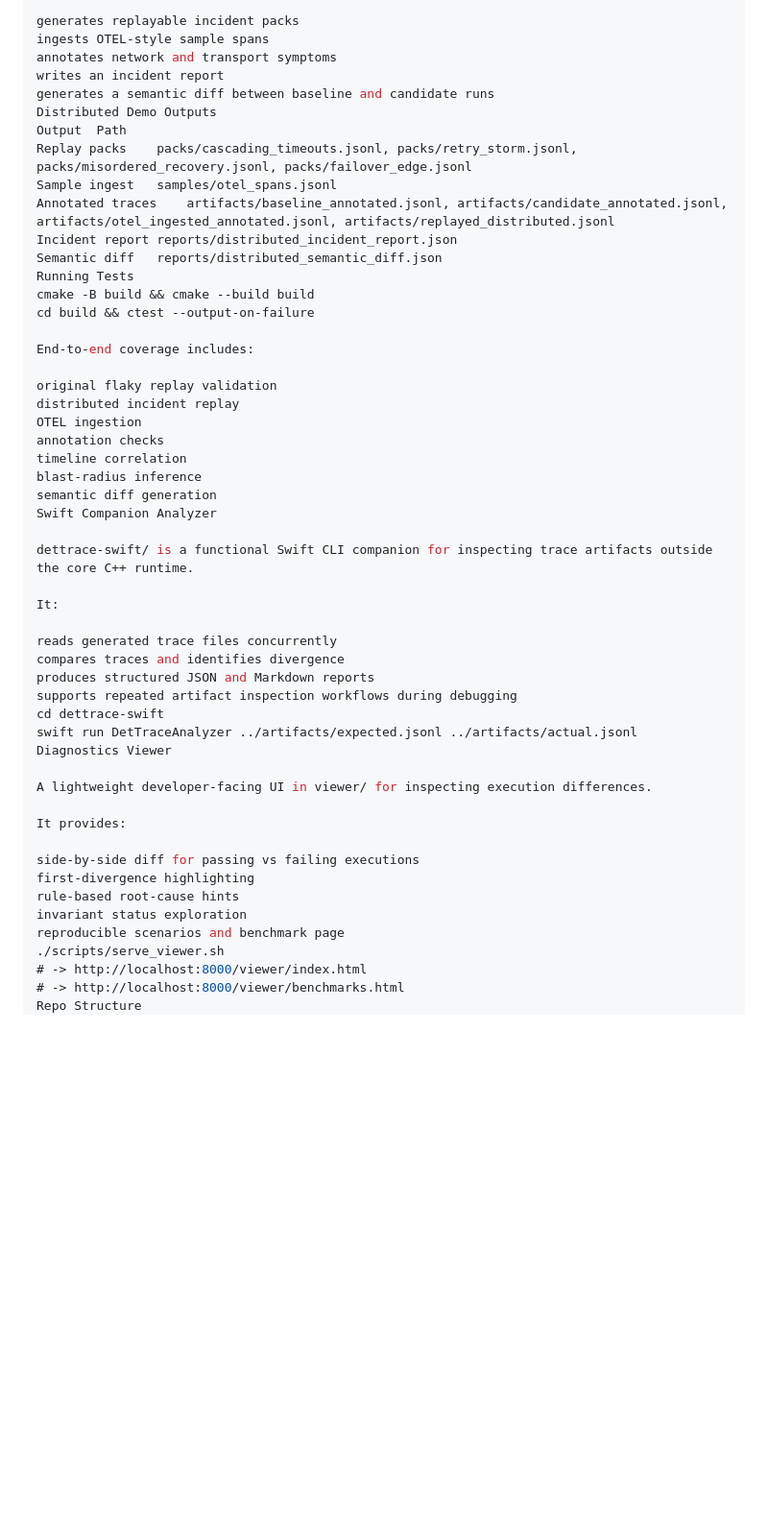
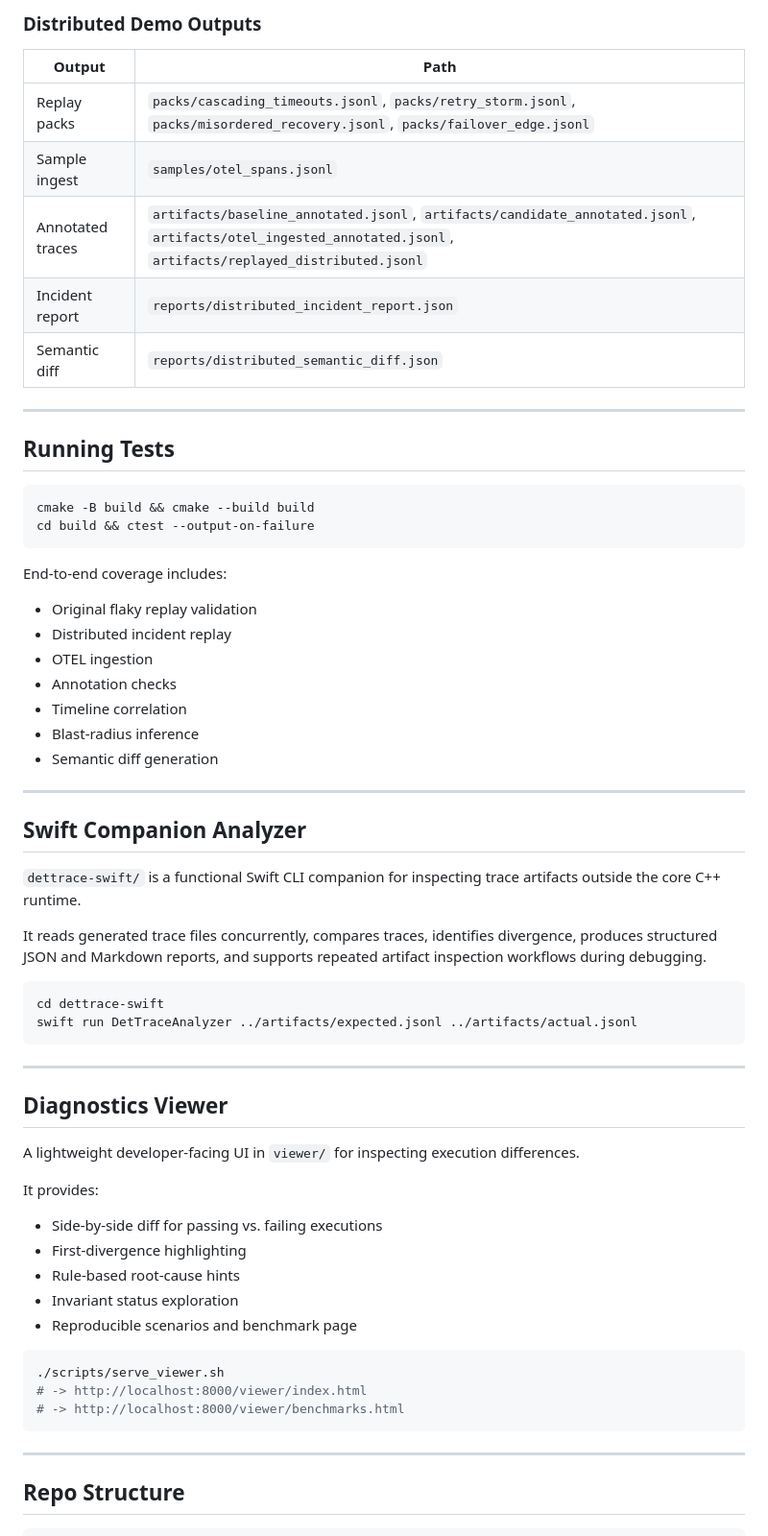
Before and after one commit to kritibehl/dettrace, a Markdown page: README.md, the part around one of its changes. Shown at 96% size. Drawn GitHub-style; blank space fills up the shorter version.

Commit message:
Restore final DetTrace README framing

````diff
--- a/README.md
+++ b/README.md
@@ -292,56 +322,71 @@ This demo:
 
-generates replayable incident packs
-ingests OTEL-style sample spans
-annotates network and transport symptoms
-writes an incident report
-generates a semantic diff between baseline and candidate runs
-Distributed Demo Outputs
-Output	Path
-Replay packs	packs/cascading_timeouts.jsonl, packs/retry_storm.jsonl, packs/misordered_recovery.jsonl, packs/failover_edge.jsonl
-Sample ingest	samples/otel_spans.jsonl
-Annotated traces	artifacts/baseline_annotated.jsonl, artifacts/candidate_annotated.jsonl, artifacts/otel_ingested_annotated.jsonl, artifacts/replayed_distributed.jsonl
-Incident report	reports/distributed_incident_report.json
-Semantic diff	reports/distributed_semantic_diff.json
-Running Tests
+### Distributed Demo Outputs
+
+| Output | Path |
+|---|---|
+| Replay packs | `packs/cascading_timeouts.jsonl`, `packs/retry_storm.jsonl`, `packs/misordered_recovery.jsonl`, `packs/failover_edge.jsonl` |
+| Sample ingest | `samples/otel_spans.jsonl` |
+| Annotated traces | `artifacts/baseline_annotated.jsonl`, `artifacts/candidate_annotated.jsonl`, `artifacts/otel_ingested_annotated.jsonl`, `artifacts/replayed_distributed.jsonl` |
+| Incident report | `reports/distributed_incident_report.json` |
+| Semantic diff | `reports/distributed_semantic_diff.json` |
+
+---
+
+## Running Tests
+
+```bash
 cmake -B build && cmake --build build
 cd build && ctest --output-on-failure
+```
 
 End-to-end coverage includes:
 
-original flaky replay validation
-distributed incident replay
-OTEL ingestion
-annotation checks
-timeline correlation
-blast-radius inference
-semantic diff generation
-Swift Companion Analyzer
+- Original flaky replay validation
+- Distributed incident replay
+- OTEL ingestion
+- Annotation checks
+- Timeline correlation
+- Blast-radius inference
+- Semantic diff generation
 
-dettrace-swift/ is a functional Swift CLI companion for inspecting trace artifacts outside the core C++ runtime.
+---
 
-It:
+## Swift Companion Analyzer
 
-reads generated trace files concurrently
-compares traces and identifies divergence
-produces structured JSON and Markdown reports
-supports repeated artifact inspection workflows during debugging
+`dettrace-swift/` is a functional Swift CLI companion for inspecting trace artifacts outside the core C++ runtime.
+
+It reads generated trace files concurrently, compares traces, identifies divergence, produces structured JSON and Markdown reports, and supports repeated artifact inspection workflows during debugging.
+
+```bash
 cd dettrace-swift
 swift run DetTraceAnalyzer ../artifacts/expected.jsonl ../artifacts/actual.jsonl
-Diagnostics Viewer
+```
 
-A lightweight developer-facing UI in viewer/ for inspecting execution differences.
+---
+
+## Diagnostics Viewer
+
+A lightweight developer-facing UI in `viewer/` for inspecting execution differences.
 
 It provides:
 
-side-by-side diff for passing vs failing executions
-first-divergence highlighting
-rule-based root-cause hints
-invariant status exploration
-reproducible scenarios and benchmark page
+- Side-by-side diff for passing vs. failing executions
+- First-divergence highlighting
+- Rule-based root-cause hints
+- Invariant status exploration
+- Reproducible scenarios and benchmark page
+
+```bash
 ./scripts/serve_viewer.sh
 # -> http://localhost:8000/viewer/index.html
 # -> http://localhost:8000/viewer/benchmarks.html
-Repo Structure
+```
+
+---
+
+## Repo Structure
+
+```
 analysis/          Divergence detection and invariant checking
 trace/             Trace recording and serialization
 replay/            Replay engine
````
Also changed, not shown: other parts of README.md (+151 -120 lines).
